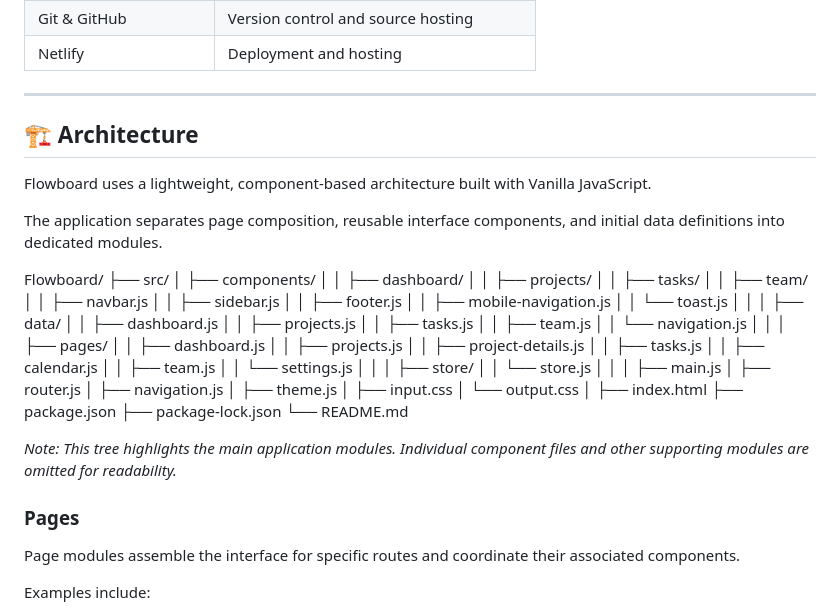
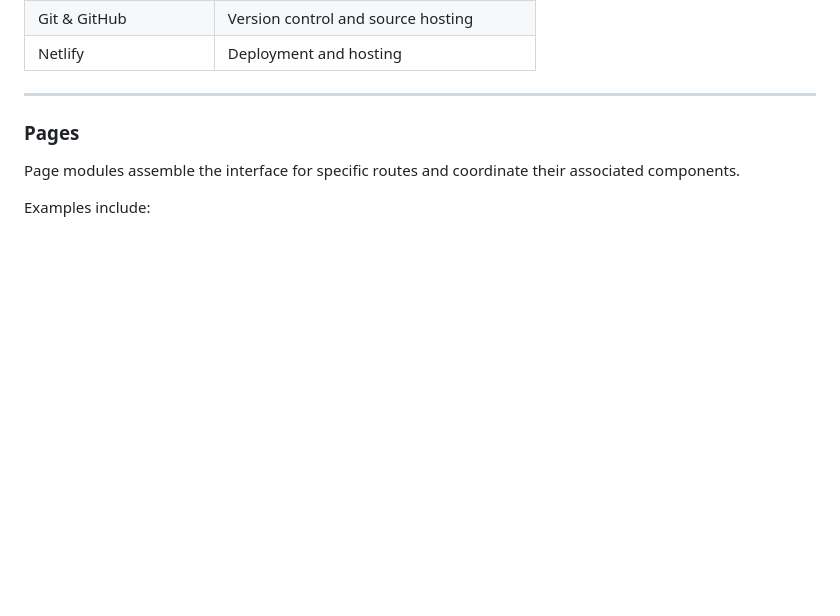
Before and after one commit to itsqyp/Flowboard, a Markdown page: README.md, the part around the change. Drawn GitHub-style; blank space fills up the shorter version.

```diff
--- a/README.md
+++ b/README.md
@@ -147,58 +147,6 @@ Stored information includes application state and profile preferences, allowing
 | Netlify                 | Deployment and hosting                  |
 
 ---
-
-## 🏗️ Architecture
-
-Flowboard uses a lightweight, component-based architecture built with Vanilla JavaScript.
-
-The application separates page composition, reusable interface components, and initial data definitions into dedicated modules.
-
-Flowboard/
-├── src/
-│ ├── components/
-│ │ ├── dashboard/
-│ │ ├── projects/
-│ │ ├── tasks/
-│ │ ├── team/
-│ │ ├── navbar.js
-│ │ ├── sidebar.js
-│ │ ├── footer.js
-│ │ ├── mobile-navigation.js
-│ │ └── toast.js
-│ │
-│ ├── data/
-│ │ ├── dashboard.js
-│ │ ├── projects.js
-│ │ ├── tasks.js
-│ │ ├── team.js
-│ │ └── navigation.js
-│ │
-│ ├── pages/
-│ │ ├── dashboard.js
-│ │ ├── projects.js
-│ │ ├── project-details.js
-│ │ ├── tasks.js
-│ │ ├── calendar.js
-│ │ ├── team.js
-│ │ └── settings.js
-│ │
-│ ├── store/
-│ │ └── store.js
-│ │
-│ ├── main.js
-│ ├── router.js
-│ ├── navigation.js
-│ ├── theme.js
-│ ├── input.css
-│ └── output.css
-│
-├── index.html
-├── package.json
-├── package-lock.json
-└── README.md
-
-_Note: This tree highlights the main application modules. Individual component files and other supporting modules are omitted for readability._
 
 ### Pages
 
```
